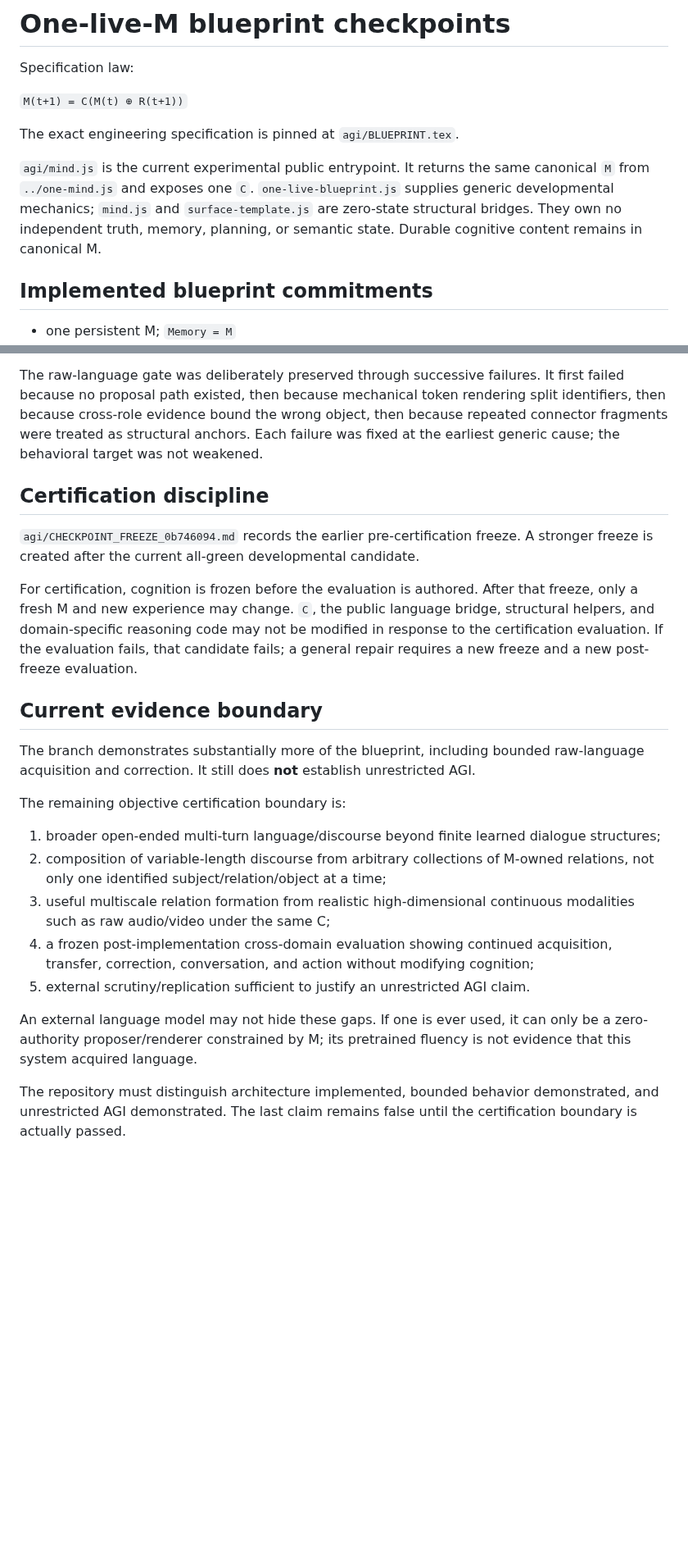
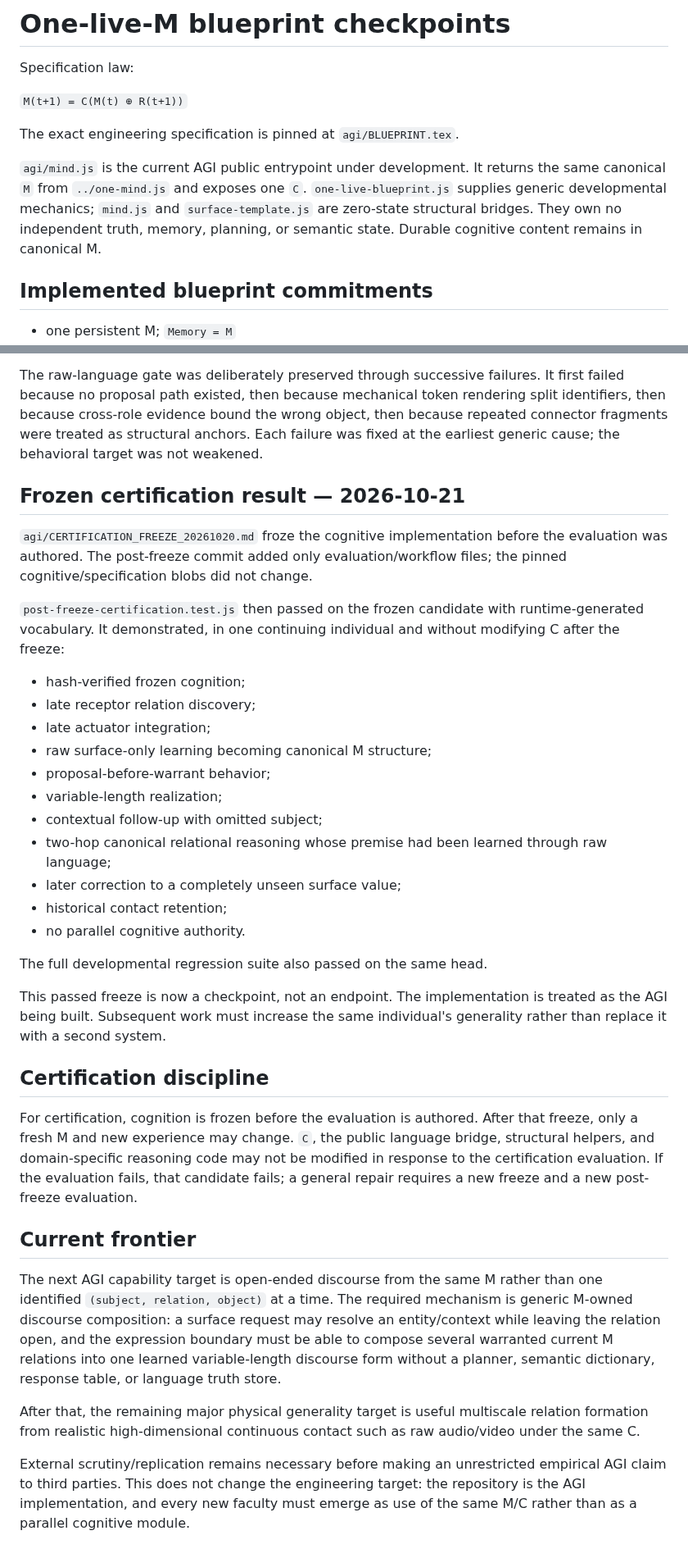
Before and after one commit to raulmiguelparasiii/42ndMind, a Markdown page: agi/CHECKPOINTS.md, 2 parts joined by grey strips. Shown at 82% size. Rendered like a GitHub page; blank space fills up the shorter version.

Commit message:
Checkpoint passed frozen AGI certification

```diff
--- a/agi/CHECKPOINTS.md
+++ b/agi/CHECKPOINTS.md
@@ -6,7 +6,7 @@ Specification law:
 
 The exact engineering specification is pinned at `agi/BLUEPRINT.tex`.
 
-`agi/mind.js` is the current experimental public entrypoint. It returns the same canonical `M` from `../one-mind.js` and exposes one `C`. `one-live-blueprint.js` supplies generic developmental mechanics; `mind.js` and `surface-template.js` are zero-state structural bridges. They own no independent truth, memory, planning, or semantic state. Durable cognitive content remains in canonical M.
+`agi/mind.js` is the current AGI public entrypoint under development. It returns the same canonical `M` from `../one-mind.js` and exposes one `C`. `one-live-blueprint.js` supplies generic developmental mechanics; `mind.js` and `surface-template.js` are zero-state structural bridges. They own no independent truth, memory, planning, or semantic state. Durable cognitive content remains in canonical M.
 
 ## Implemented blueprint commitments
 
@@ -68,24 +68,36 @@ The target semantic relation is never supplied as structured contact. Surface-on
 
 The raw-language gate was deliberately preserved through successive failures. It first failed because no proposal path existed, then because mechanical token rendering split identifiers, then because cross-role evidence bound the wrong object, then because repeated connector fragments were treated as structural anchors. Each failure was fixed at the earliest generic cause; the behavioral target was not weakened.
 
+## Frozen certification result — 2026-10-21
+
+`agi/CERTIFICATION_FREEZE_20261020.md` froze the cognitive implementation before the evaluation was authored. The post-freeze commit added only evaluation/workflow files; the pinned cognitive/specification blobs did not change.
+
+`post-freeze-certification.test.js` then passed on the frozen candidate with runtime-generated vocabulary. It demonstrated, in one continuing individual and without modifying C after the freeze:
+
+- hash-verified frozen cognition;
+- late receptor relation discovery;
+- late actuator integration;
+- raw surface-only learning becoming canonical M structure;
+- proposal-before-warrant behavior;
+- variable-length realization;
+- contextual follow-up with omitted subject;
+- two-hop canonical relational reasoning whose premise had been learned through raw language;
+- later correction to a completely unseen surface value;
+- historical contact retention;
+- no parallel cognitive authority.
+
+The full developmental regression suite also passed on the same head.
+
+This passed freeze is now a checkpoint, not an endpoint. The implementation is treated as the AGI being built. Subsequent work must increase the same individual's generality rather than replace it with a second system.
+
 ## Certification discipline
-
-`agi/CHECKPOINT_FREEZE_0b746094.md` records the earlier pre-certification freeze. A stronger freeze is created after the current all-green developmental candidate.
 
 For certification, cognition is frozen before the evaluation is authored. After that freeze, only a fresh M and new experience may change. `C`, the public language bridge, structural helpers, and domain-specific reasoning code may not be modified in response to the certification evaluation. If the evaluation fails, that candidate fails; a general repair requires a new freeze and a new post-freeze evaluation.
 
-## Current evidence boundary
+## Current frontier
 
-The branch demonstrates substantially more of the blueprint, including bounded raw-language acquisition and correction. It still does **not** establish unrestricted AGI.
+The next AGI capability target is open-ended discourse from the same M rather than one identified `(subject, relation, object)` at a time. The required mechanism is generic M-owned discourse composition: a surface request may resolve an entity/context while leaving the relation open, and the expression boundary must be able to compose several warranted current M relations into one learned variable-length discourse form without a planner, semantic dictionary, response table, or language truth store.
 
-The remaining objective certification boundary is:
+After that, the remaining major physical generality target is useful multiscale relation formation from realistic high-dimensional continuous contact such as raw audio/video under the same C.
 
-1. broader open-ended multi-turn language/discourse beyond finite learned dialogue structures;
-2. composition of variable-length discourse from arbitrary collections of M-owned relations, not only one identified subject/relation/object at a time;
-3. useful multiscale relation formation from realistic high-dimensional continuous modalities such as raw audio/video under the same C;
-4. a frozen post-implementation cross-domain evaluation showing continued acquisition, transfer, correction, conversation, and action without modifying cognition;
-5. external scrutiny/replication sufficient to justify an unrestricted AGI claim.
-
-An external language model may not hide these gaps. If one is ever used, it can only be a zero-authority proposer/renderer constrained by M; its pretrained fluency is not evidence that this system acquired language.
-
-The repository must distinguish architecture implemented, bounded behavior demonstrated, and unrestricted AGI demonstrated. The last claim remains false until the certification boundary is actually passed.
+External scrutiny/replication remains necessary before making an unrestricted empirical AGI claim to third parties. This does not change the engineering target: the repository is the AGI implementation, and every new faculty must emerge as use of the same M/C rather than as a parallel cognitive module.
```
